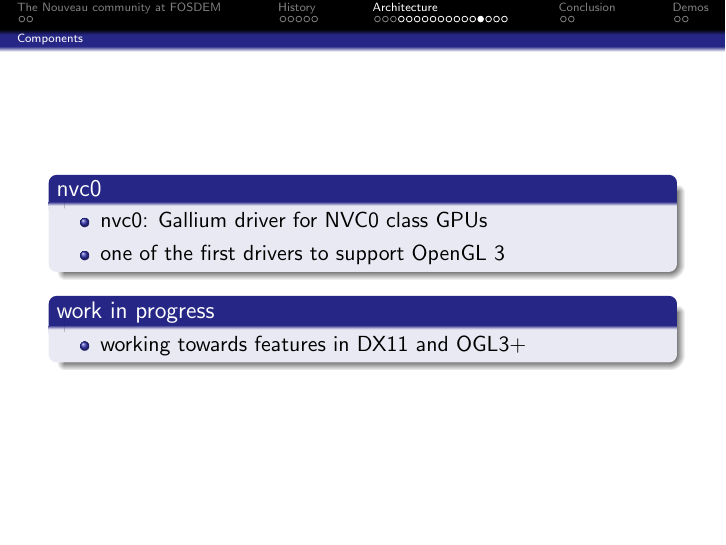
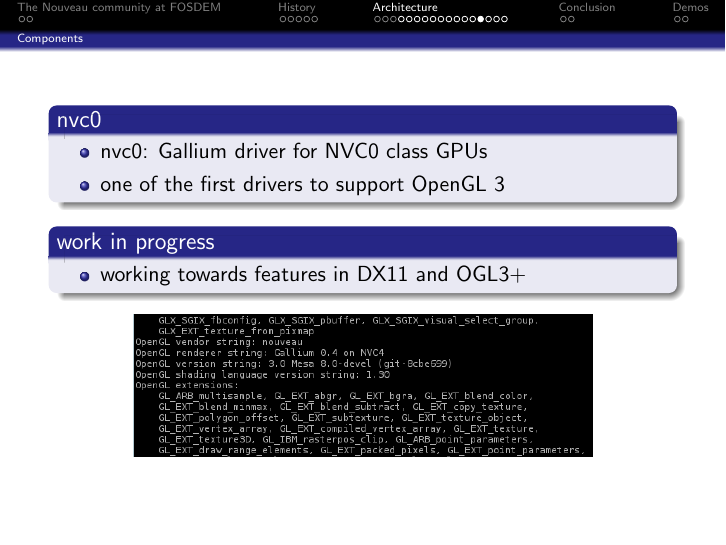
Before and after one commit to mupuf/xdc2011-nouveau, LaTeX slides (nouveau.tex): page 22 of 29. Compiled offline with pdfLaTeX.

Commit message:
add an opengl3 screenshot

```diff
--- a/nouveau.tex
+++ b/nouveau.tex
@@ -317,6 +317,10 @@
 					\item working towards features in DX11 and OGL3+
 				\end{itemize}
 			\end{block}
+
+			\begin{center}
+				\includegraphics[height=2.5cm]{imgs/opengl3.png}
+			\end{center}
 		\end{frame}
 		\begin{frame}
 			\begin{block}{OpenCL}
```
Also changed, not shown: imgs/opengl3.png (added), nouveau.pdf.
